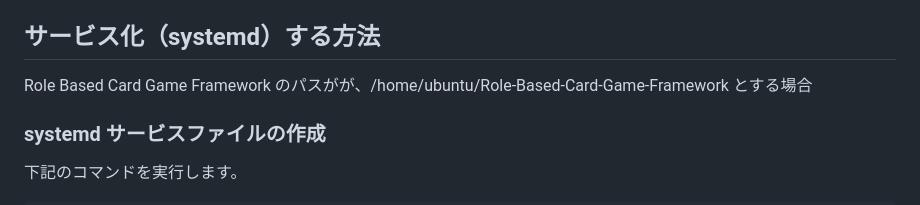
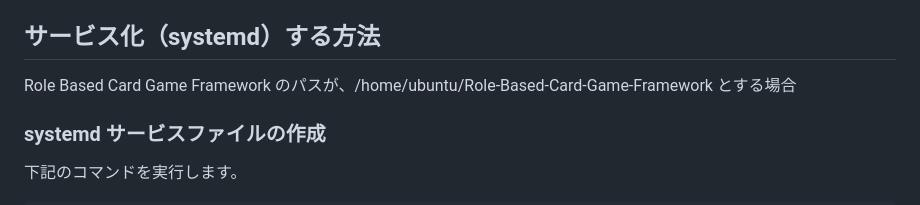
Before and after one commit to kolinz/Role-Based-Card-Game-Framework, a Markdown page: README.md, the part around the change. GitHub-like rendering.

Commit message:
Fix typo in README.md regarding file path

````diff
--- a/README.md
+++ b/README.md
@@ -61,7 +61,7 @@ npm start
 **⚠️ 重要**: 本番環境では必ず`.env`ファイルを作成し、強力なパスワードに変更してください！
 
 ## サービス化（systemd）する方法
-Role Based Card Game Framework のパスがが、/home/ubuntu/Role-Based-Card-Game-Framework とする場合
+Role Based Card Game Framework のパスが、/home/ubuntu/Role-Based-Card-Game-Framework とする場合
 ### systemd サービスファイルの作成
 下記のコマンドを実行します。
 ```
````
